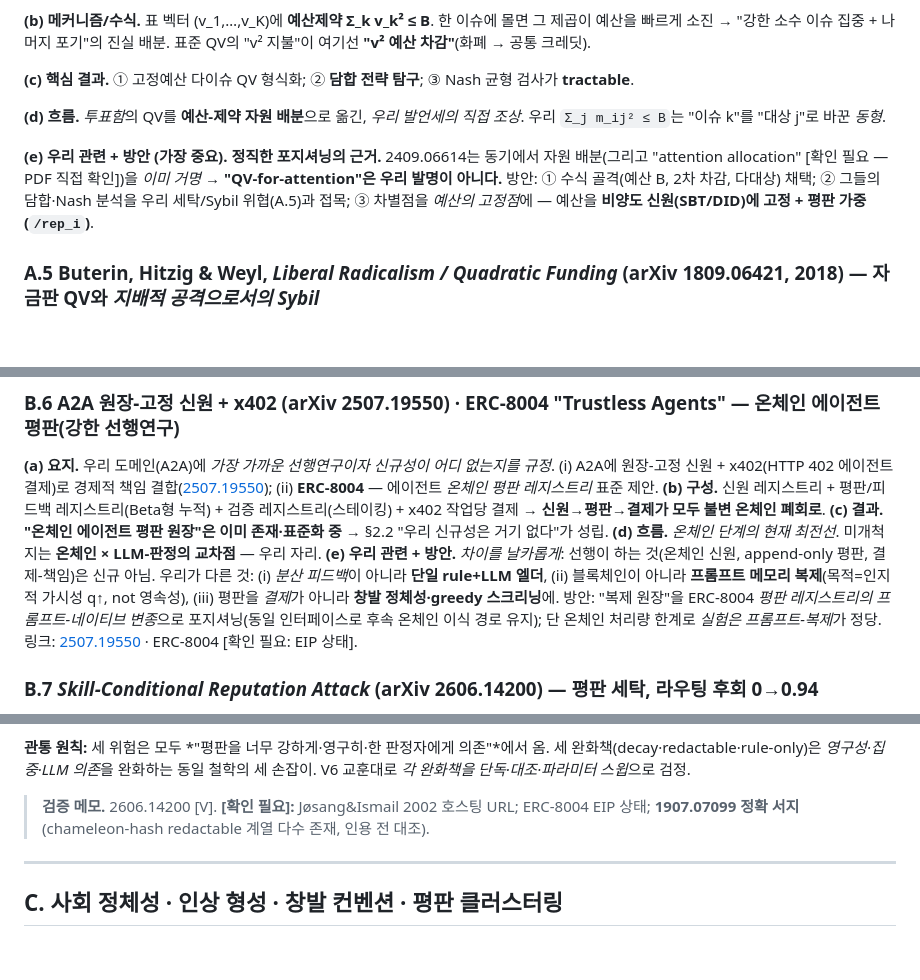
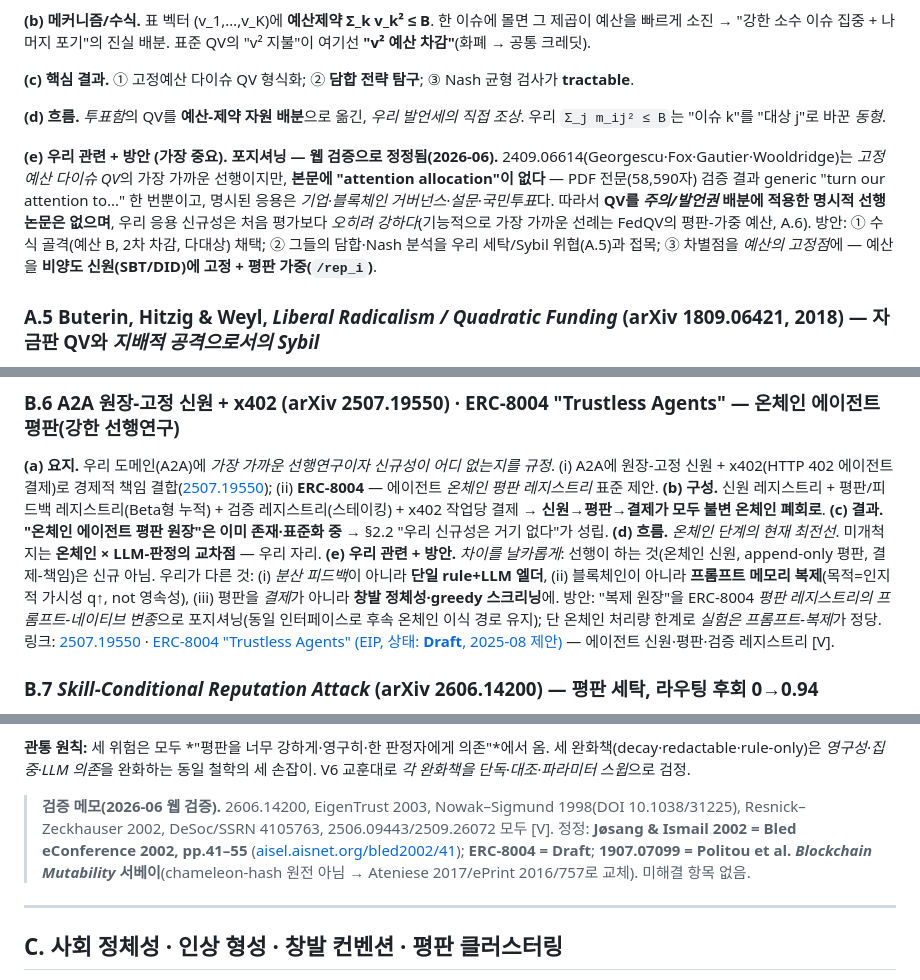
Before and after one commit to JaeyeonBang/Antigreedy_a2a, a Markdown page: docs/related_work.md, 3 parts joined by grey strips. Rendered like a GitHub page; blank space fills up the shorter version.

```diff
--- a/docs/related_work.md
+++ b/docs/related_work.md
@@ -60,7 +60,7 @@
 
 **(d) 흐름.** *투표함*의 QV를 **예산-제약 자원 배분**으로 옮긴, *우리 발언세의 직접 조상*. 우리 `Σ_j m_ij² ≤ B`는 "이슈 k"를 "대상 j"로 바꾼 *동형*.
 
-**(e) 우리 관련 + 방안 (가장 중요).** **정직한 포지셔닝의 근거.** 2409.06614는 동기에서 자원 배분(그리고 "attention allocation" [확인 필요 — PDF 직접 확인])을 *이미 거명* → **"QV-for-attention"은 우리 발명이 아니다.** 방안: ① 수식 골격(예산 B, 2차 차감, 다대상) 채택; ② 그들의 담합·Nash 분석을 우리 세탁/Sybil 위협(A.5)과 접목; ③ 차별점을 *예산의 고정점*에 — 예산을 **비양도 신원(SBT/DID)에 고정 + 평판 가중(`/rep_i`)**.
+**(e) 우리 관련 + 방안 (가장 중요).** **포지셔닝 — 웹 검증으로 정정됨(2026-06).** 2409.06614(Georgescu·Fox·Gautier·Wooldridge)는 *고정예산 다이슈 QV*의 가장 가까운 선행이지만, **본문에 "attention allocation"이 없다** — PDF 전문(58,590자) 검증 결과 generic "turn our attention to..." 한 번뿐이고, 명시된 응용은 *기업·블록체인 거버넌스·설문·국민투표*다. 따라서 **QV를 *주의/발언권* 배분에 적용한 명시적 선행 논문은 없으며**, 우리 응용 신규성은 처음 평가보다 *오히려 강하다*(기능적으로 가장 가까운 선례는 FedQV의 평판-가중 예산, A.6). 방안: ① 수식 골격(예산 B, 2차 차감, 다대상) 채택; ② 그들의 담합·Nash 분석을 우리 세탁/Sybil 위협(A.5)과 접목; ③ 차별점을 *예산의 고정점*에 — 예산을 **비양도 신원(SBT/DID)에 고정 + 평판 가중(`/rep_i`)**.
 
 ### A.5 Buterin, Hitzig & Weyl, *Liberal Radicalism / Quadratic Funding* (arXiv 1809.06421, 2018) — 자금판 QV와 *지배적 공격으로서의 Sybil*
 
@@ -151,7 +151,7 @@
 **(c) 결과.** **"온체인 에이전트 평판 원장"은 이미 존재·표준화 중** → §2.2 "우리 신규성은 거기 없다"가 성립.
 **(d) 흐름.** *온체인 단계의 현재 최전선*. 미개척지는 **온체인 × LLM-판정의 교차점** — 우리 자리.
 **(e) 우리 관련 + 방안.** *차이를 날카롭게*: 선행이 하는 것(온체인 신원, append-only 평판, 결제-책임)은 신규 아님. 우리가 다른 것: (i) *분산 피드백*이 아니라 **단일 rule+LLM 엘더**, (ii) 블록체인이 아니라 **프롬프트 메모리 복제**(목적=인지적 가시성 q↑, not 영속성), (iii) 평판을 *결제*가 아니라 **창발 정체성·greedy 스크리닝**에. 방안: "복제 원장"을 ERC-8004 *평판 레지스트리의 프롬프트-네이티브 변종*으로 포지셔닝(동일 인터페이스로 후속 온체인 이식 경로 유지); 단 온체인 처리량 한계로 *실험은 프롬프트-복제*가 정당.
-링크: [2507.19550](https://arxiv.org/html/2507.19550) · ERC-8004 [확인 필요: EIP 상태].
+링크: [2507.19550](https://arxiv.org/html/2507.19550) · [ERC-8004 "Trustless Agents" (EIP, 상태: **Draft**, 2025-08 제안)](https://eips.ethereum.org/EIPS/eip-8004) — 에이전트 신원·평판·검증 레지스트리 [V].
 
 ### B.7 *Skill-Conditional Reputation Attack* (arXiv 2606.14200) — 평판 세탁, 라우팅 후회 0→0.94
 **(a) 요지.** 우리 위협모델의 *결정적 최신 선행연구*. 스킬별 역량이 다른 에이전트에 작업을 라우팅할 때 **스킬-조건부 신뢰**를 쓰면 *교차-스킬 증거 차용*이 데이터 효율을 사지만, 그 채널이 **평판 세탁 통로**가 됨.
@@ -191,7 +191,7 @@
 
 **관통 원칙:** 세 위험은 모두 *"평판을 너무 강하게·영구히·한 판정자에게 의존"*에서 옴. 세 완화책(decay·redactable·rule-only)은 *영구성·집중·LLM 의존*을 완화하는 동일 철학의 세 손잡이. V6 교훈대로 *각 완화책을 단독·대조·파라미터 스윕*으로 검정.
 
-> **검증 메모.** 2606.14200 [V]. **[확인 필요]:** Jøsang&Ismail 2002 호스팅 URL; ERC-8004 EIP 상태; **1907.07099 정확 서지**(chameleon-hash redactable 계열 다수 존재, 인용 전 대조).
+> **검증 메모(2026-06 웹 검증).** 2606.14200, EigenTrust 2003, Nowak–Sigmund 1998(DOI 10.1038/31225), Resnick–Zeckhauser 2002, DeSoc/SSRN 4105763, 2506.09443/2509.26072 모두 [V]. 정정: **Jøsang & Ismail 2002 = Bled eConference 2002, pp.41–55** ([aisel.aisnet.org/bled2002/41](https://aisel.aisnet.org/bled2002/41/)); **ERC-8004 = Draft**; **1907.07099 = Politou et al. *Blockchain Mutability* 서베이**(chameleon-hash 원전 아님 → Ateniese 2017/ePrint 2016/757로 교체). 미해결 항목 없음.
 
 ---
 
```
Also changed, not shown: other parts of docs/related_work.md (+8 -8 lines), docs/design_identity_dao.md (+4 -4 lines).
